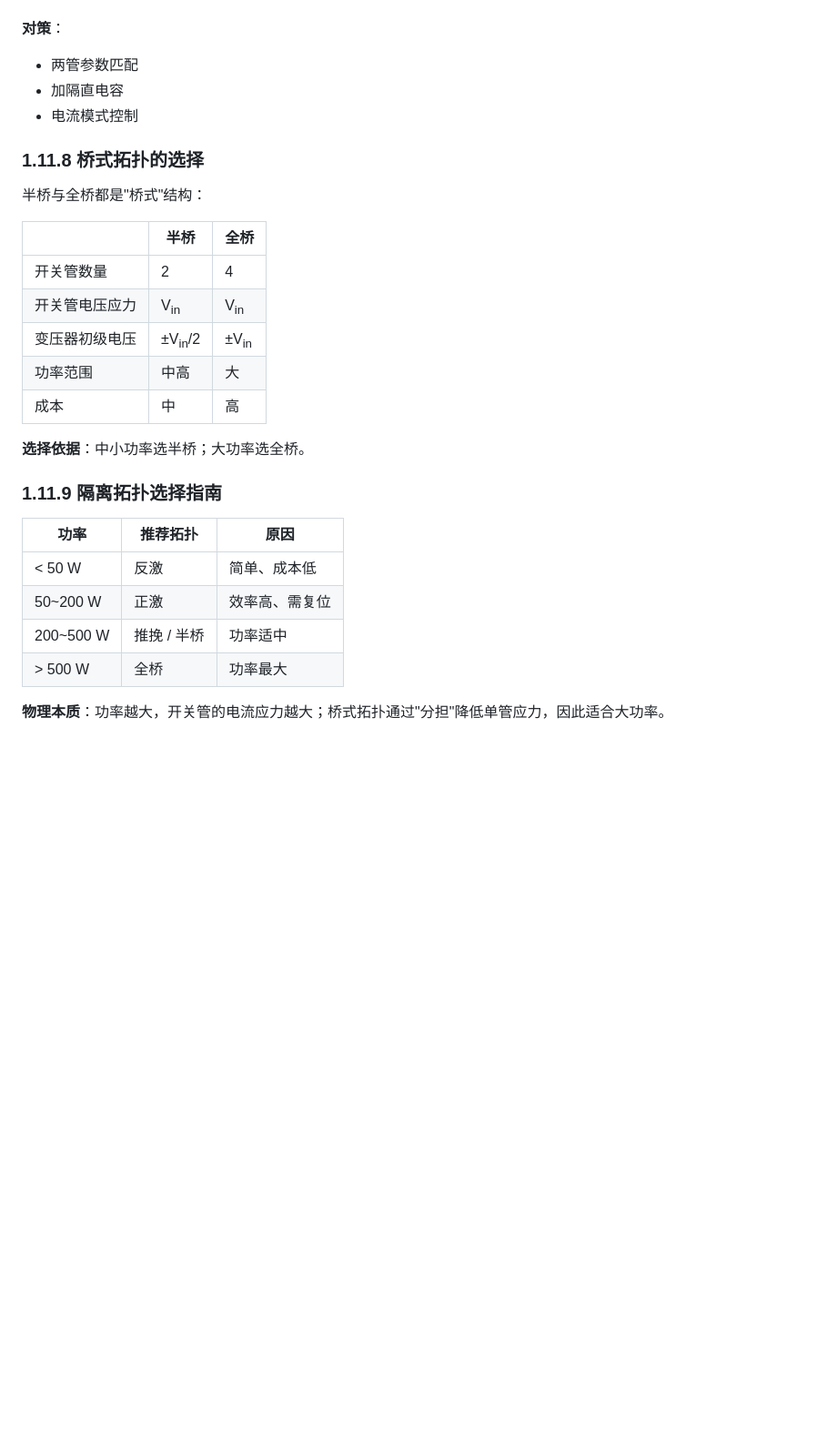
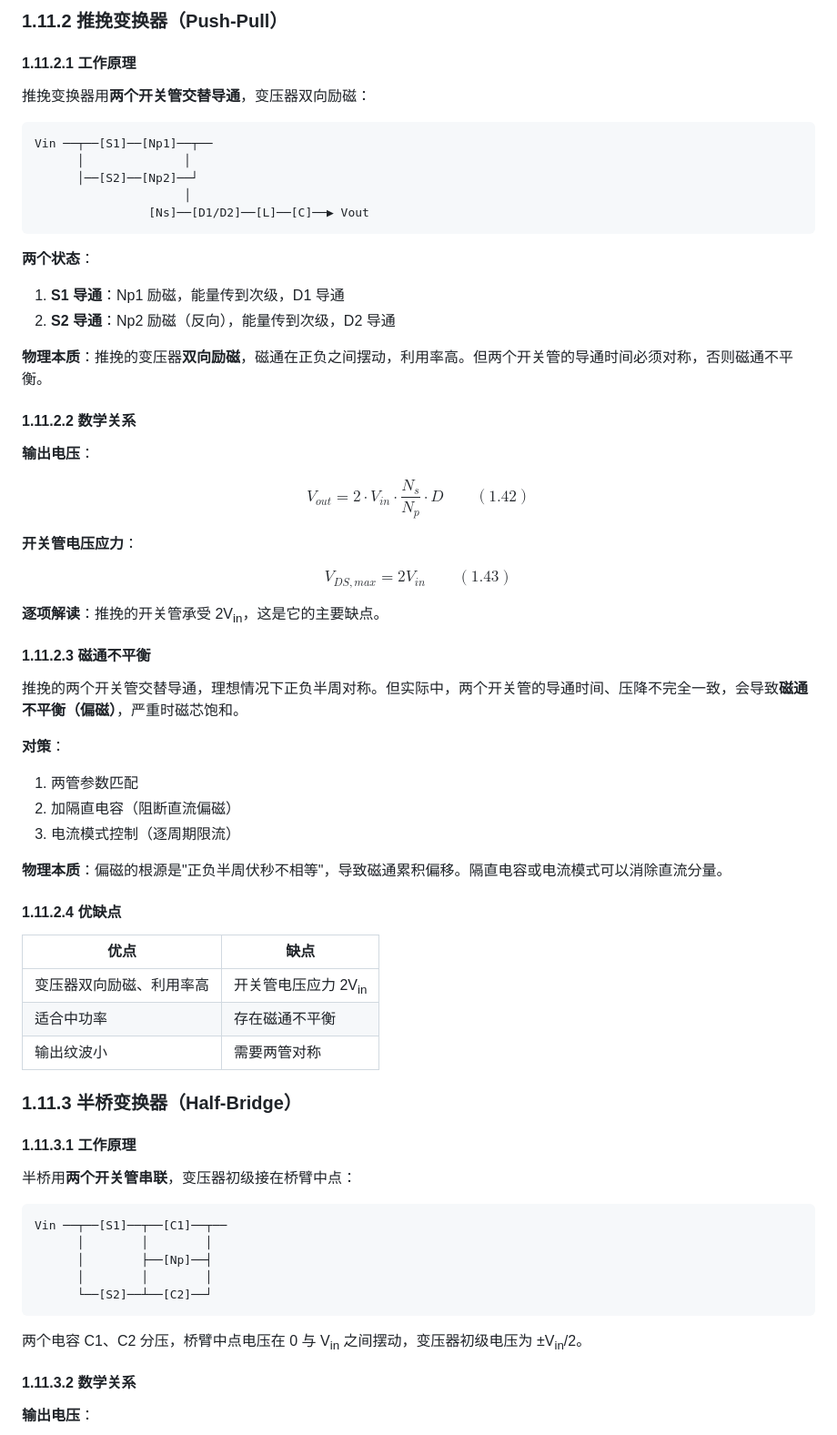
Before and after one commit to chenguangpingad/HARDWARE_LEARNING, a Markdown page: 第一章-开关电源设计.md, the part around one of its changes. Shown at 91% size. Rendered like a GitHub page; blank space fills up the shorter version.

````diff
--- a/第一章-开关电源设计.md
+++ b/第一章-开关电源设计.md
@@ -1039,31 +1078,77 @@ $$
+### 1.11.2 推挽变换器（Push-Pull）
+
+#### 1.11.2.1 工作原理
+
+推挽变换器用**两个开关管交替导通**，变压器双向励磁：
+
+```
+Vin ──┬──[S1]──[Np1]──┬──
+      │              │
+      │──[S2]──[Np2]──┘
+                     │
+                [Ns]──[D1/D2]──[L]──[C]──▶ Vout
+```
+
+**两个状态**：
+
+1. **S1 导通**：Np1 励磁，能量传到次级，D1 导通
+2. **S2 导通**：Np2 励磁（反向），能量传到次级，D2 导通
+
+**物理本质**：推挽的变压器**双向励磁**，磁通在正负之间摆动，利用率高。但两个开关管的导通时间必须对称，否则磁通不平衡。
+
+#### 1.11.2.2 数学关系
+
+**输出电压**：
+
+$$
+V_{out} = 2 \cdot V_{in} \cdot \frac{N_{s}}{N_{p}} \cdot D \qquad (1.42)
+$$
+
+**开关管电压应力**：
+
+$$
+V_{DS,max} = 2 V_{in} \qquad (1.43)
+$$
+
+**逐项解读**：推挽的开关管承受 2V<sub>in</sub>，这是它的主要缺点。
+
+#### 1.11.2.3 磁通不平衡
+
+推挽的两个开关管交替导通，理想情况下正负半周对称。但实际中，两个开关管的导通时间、压降不完全一致，会导致**磁通不平衡（偏磁）**，严重时磁芯饱和。
 
 **对策**：
 
-- 两管参数匹配
-- 加隔直电容
-- 电流模式控制
+1. 两管参数匹配
+2. 加隔直电容（阻断直流偏磁）
+3. 电流模式控制（逐周期限流）
 
-### 1.11.8 桥式拓扑的选择
+**物理本质**：偏磁的根源是"正负半周伏秒不相等"，导致磁通累积偏移。隔直电容或电流模式可以消除直流分量。
 
-半桥与全桥都是"桥式"结构：
+#### 1.11.2.4 优缺点
 
-| | 半桥 | 全桥 |
-| --- | --- | --- |
-| 开关管数量 | 2 | 4 |
-| 开关管电压应力 | V<sub>in</sub> | V<sub>in</sub> |
-| 变压器初级电压 | ±V<sub>in</sub>/2 | ±V<sub>in</sub> |
-| 功率范围 | 中高 | 大 |
-| 成本 | 中 | 高 |
+| 优点 | 缺点 |
+| --- | --- |
+| 变压器双向励磁、利用率高 | 开关管电压应力 2V<sub>in</sub> |
+| 适合中功率 | 存在磁通不平衡 |
+| 输出纹波小 | 需要两管对称 |
 
-**选择依据**：中小功率选半桥；大功率选全桥。
+### 1.11.3 半桥变换器（Half-Bridge）
 
-### 1.11.9 隔离拓扑选择指南
+#### 1.11.3.1 工作原理
 
-| 功率 | 推荐拓扑 | 原因 |
-| --- | --- | --- |
-| < 50 W | 反激 | 简单、成本低 |
-| 50~200 W | 正激 | 效率高、需复位 |
-| 200~500 W | 推挽 / 半桥 | 功率适中 |
-| > 500 W | 全桥 | 功率最大 |
+半桥用**两个开关管串联**，变压器初级接在桥臂中点：
 
-**物理本质**：功率越大，开关管的电流应力越大；桥式拓扑通过"分担"降低单管应力，因此适合大功率。
+```
+Vin ──┬──[S1]──┬──[C1]──┬──
+      │        │        │
+      │        ├──[Np]──┤
+      │        │        │
+      └──[S2]──┴──[C2]──┘
+```
+
+两个电容 C1、C2 分压，桥臂中点电压在 0 与 V<sub>in</sub> 之间摆动，变压器初级电压为 ±V<sub>in</sub>/2。
+
+#### 1.11.3.2 数学关系
+
+**输出电压**：
+
````
Also changed, not shown: other parts of 第一章-开关电源设计.md (+145 -25 lines), images/flyback_waveforms.png.
